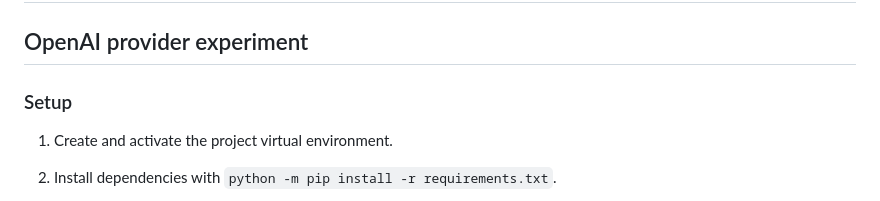
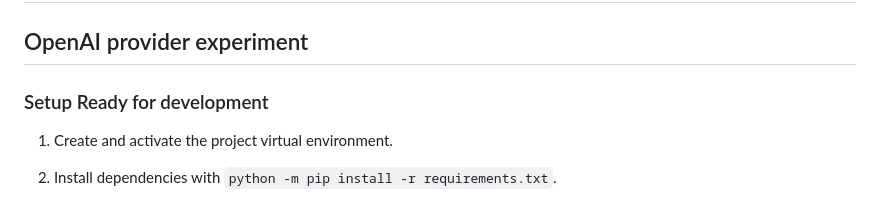
Before and after one commit to aman-singh-12/AI_Voice_Agent, a Markdown page: DEVELOPMENT_NOTES.md, the part around the change. Rendered like a GitHub page.

Commit message:
All Fixed

```diff
--- a/DEVELOPMENT_NOTES.md
+++ b/DEVELOPMENT_NOTES.md
@@ -2,7 +2,7 @@
 
 ## OpenAI provider experiment
 
-### Setup
+### Setup Ready for development
 
 1. Create and activate the project virtual environment.
 2. Install dependencies with `python -m pip install -r requirements.txt`.
```
